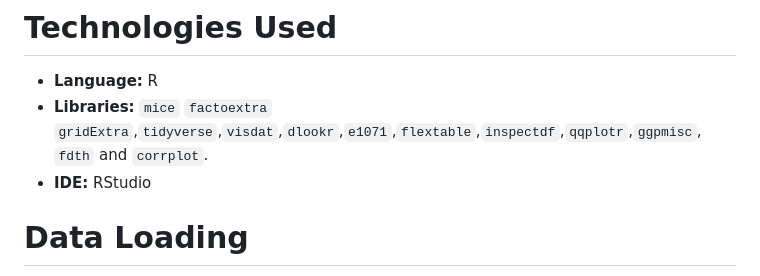
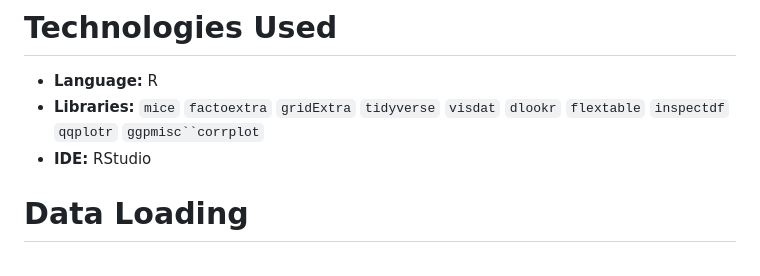
Before and after one commit to Nicole-lq/AirQuality, a Markdown page: README.md, the part around the change. GitHub-like rendering.

```diff
--- a/README.md
+++ b/README.md
@@ -17,7 +17,7 @@ This project analyzes air quality measurements from a dataset containing observa
 # Technologies Used
 
 - **Language:** R
-- **Libraries:** `mice` `factoextra` `gridExtra`,`tidyverse`,`visdat`,`dlookr`,`e1071`,`flextable`,`inspectdf`,`qqplotr`,`ggpmisc`, `fdth` and `corrplot`.
+- **Libraries:** `mice` `factoextra` `gridExtra` `tidyverse` `visdat` `dlookr` `flextable` `inspectdf` `qqplotr` `ggpmisc``corrplot`
 - **IDE:** RStudio
 
 # Data Loading
```
